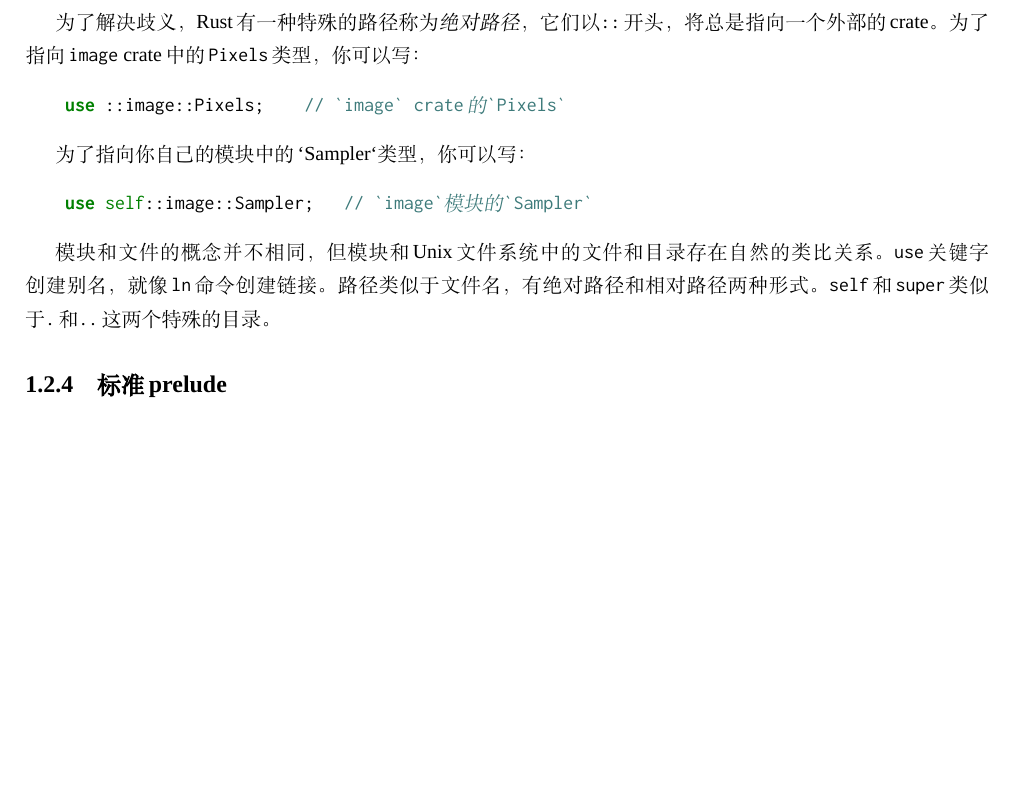
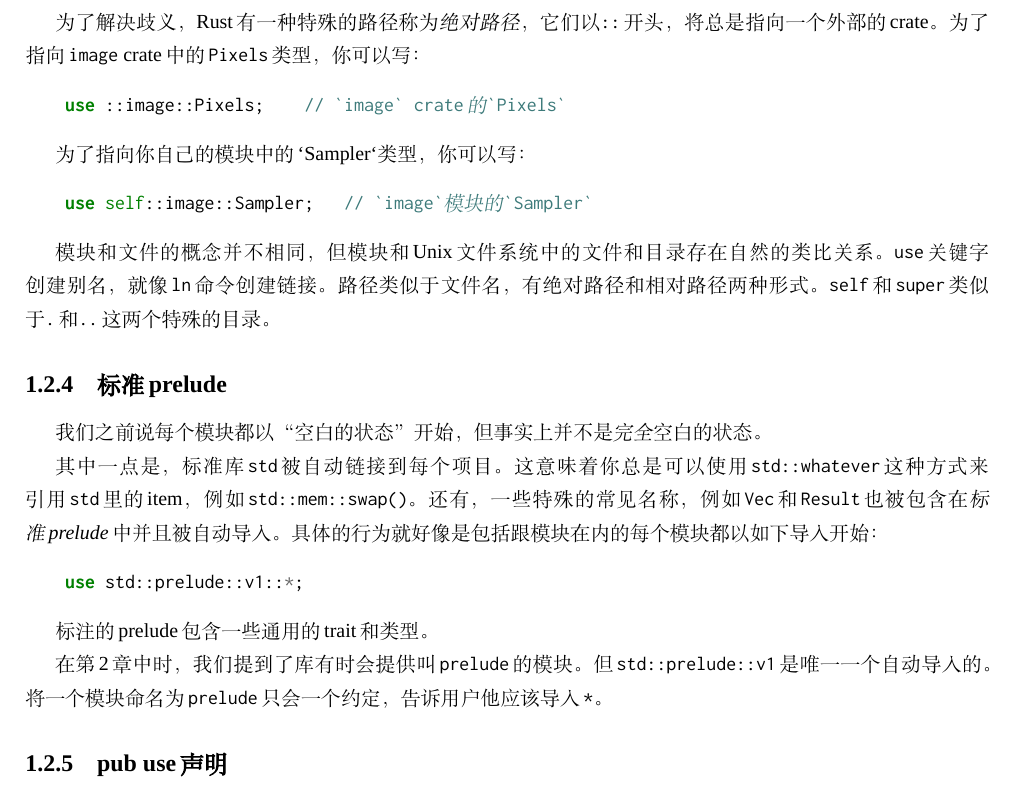
Before and after one commit to MeouSker77/ProgrammingRust, a LaTeX thesis (src/main.tex, which reads src/ch08.tex): part of page 15 of 15, cut so that both start at the same text, the shorter picture padded with empty space. Compiled offline with XeLaTeX; a missing font is replaced by an installed copy or a similar font.

Commit message:
完成了8.2.4

```diff
--- a/src/ch08.tex
+++ b/src/ch08.tex
@@ -496,3 +496,15 @@ Rust保证编译器将总是接受语言的所有版本，并且程序可以自
 模块和文件的概念并不相同，但模块和Unix文件系统中的文件和目录存在自然的类比关系。\texttt{use}关键字创建别名，就像\texttt{ln}命令创建链接。路径类似于文件名，有绝对路径和相对路径两种形式。\texttt{self}和\texttt{super}类似于\texttt{.}和\texttt{..}这两个特殊的目录。
 
 \subsection{标准prelude}
+我们之前说每个模块都以“空白的状态”开始，但事实上并不是\emph{完全}空白的状态。
+
+其中一点是，标准库\texttt{std}被自动链接到每个项目。这意味着你总是可以使用\texttt{std::whatever}这种方式来引用\texttt{std}里的item，例如\texttt{std::mem::swap()}。还有，一些特殊的常见名称，例如\texttt{Vec}和\texttt{Result}也被包含在\emph{标准prelude}中并且被自动导入。具体的行为就好像是包括跟模块在内的每个模块都以如下导入开始：
+\begin{minted}{Rust}
+    use std::prelude::v1::*;
+\end{minted}
+
+标注的prelude包含一些通用的trait和类型。
+
+在\hyperref[ch02]{第2章}中时，我们提到了库有时会提供叫\texttt{prelude}的模块。但\texttt{std::prelude::v1}是唯一一个自动导入的。将一个模块命名为\texttt{prelude}只会一个约定，告诉用户他应该导入\texttt{*}。
+
+\subsection{pub use声明}
```
